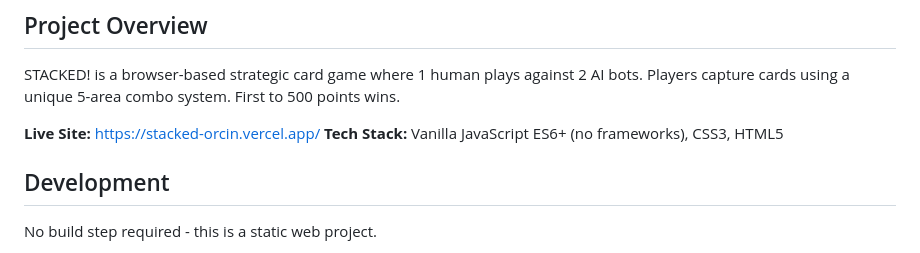
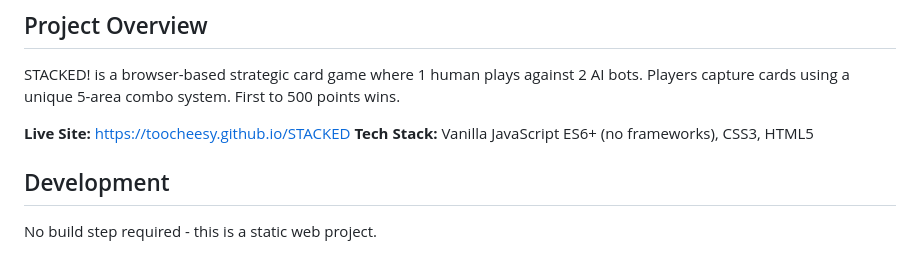
Before and after one commit to toocheesy/STACKED, a Markdown page: CLAUDE.md, the part around the change. GitHub-like rendering.

```diff
--- a/CLAUDE.md
+++ b/CLAUDE.md
@@ -6,7 +6,7 @@ This file provides guidance to Claude Code (claude.ai/code) when working with co
 
 STACKED! is a browser-based strategic card game where 1 human plays against 2 AI bots. Players capture cards using a unique 5-area combo system. First to 500 points wins.
 
-**Live Site:** https://stacked-orcin.vercel.app/
+**Live Site:** https://toocheesy.github.io/STACKED
 **Tech Stack:** Vanilla JavaScript ES6+ (no frameworks), CSS3, HTML5
 
 ## Development
```
Also changed, not shown: README.md (+1 -1 lines).
